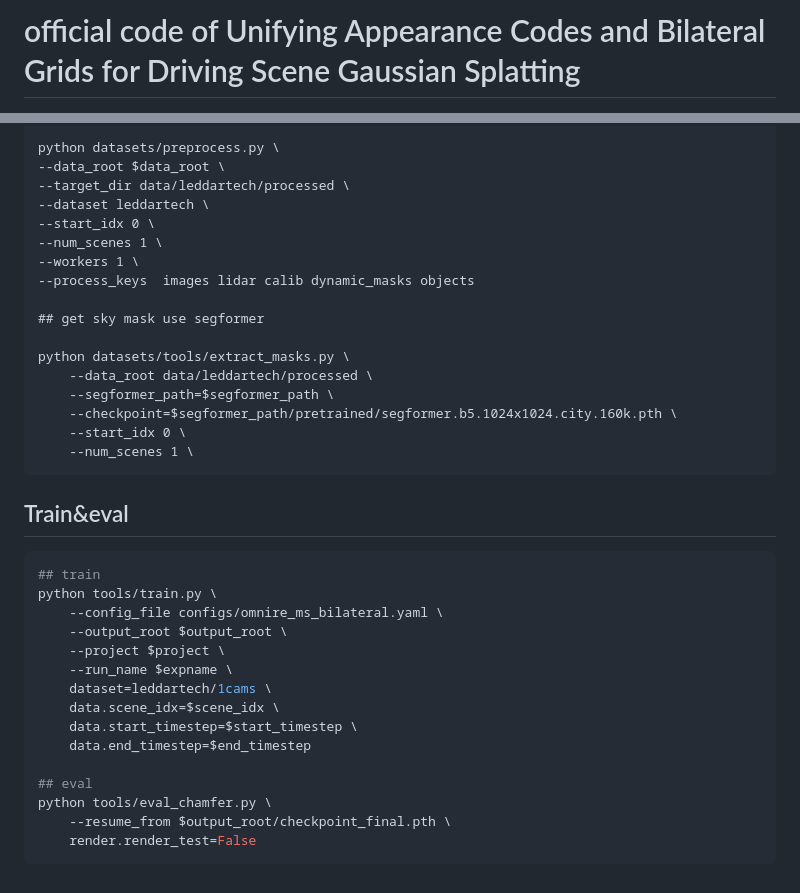
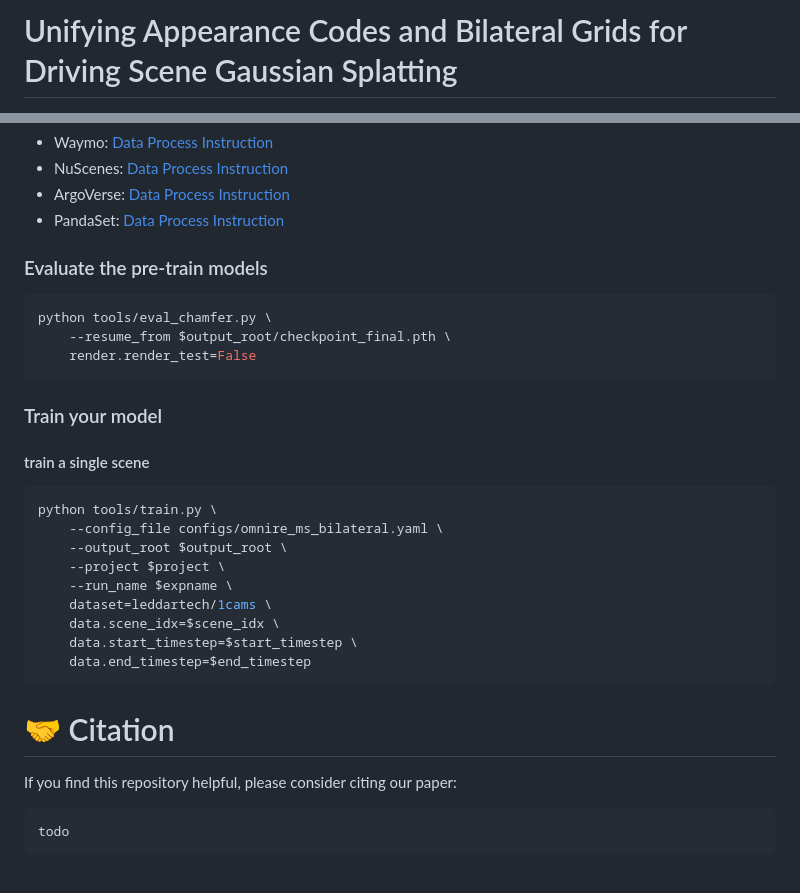
Before and after one commit to BigCiLeng/bilateral-driving, a Markdown page: README.md, 2 parts joined by grey strips. GitHub-like rendering; folded sections open.

````diff
--- a/README.md
+++ b/README.md
@@ -1,2 +1,2 @@
-# official code of Unifying Appearance Codes and Bilateral Grids for Driving Scene Gaussian Splatting
+# Unifying Appearance Codes and Bilateral Grids for Driving Scene Gaussian Splatting
 
@@ -44,27 +96,22 @@ export PYTHONPATH=$(pwd)
 
-python datasets/preprocess.py \
---data_root $data_root \
---target_dir data/leddartech/processed \
---dataset leddartech \
---start_idx 0 \
---num_scenes 1 \
---workers 1 \
---process_keys  images lidar calib dynamic_masks objects
+- Waymo: [Data Process Instruction](docs/Waymo.md)
+- NuScenes: [Data Process Instruction](docs/NuScenes.md)
+- ArgoVerse: [Data Process Instruction](docs/ArgoVerse.md)
+- PandaSet: [Data Process Instruction](docs/Pandaset.md)
 
-## get sky mask use segformer
+</details>
 
-python datasets/tools/extract_masks.py \
-    --data_root data/leddartech/processed \
-    --segformer_path=$segformer_path \
-    --checkpoint=$segformer_path/pretrained/segformer.b5.1024x1024.city.160k.pth \
-    --start_idx 0 \
-    --num_scenes 1 \
+### Evaluate the pre-train models
+```python
+python tools/eval_chamfer.py \
+    --resume_from $output_root/checkpoint_final.pth \
+    render.render_test=False
 ```
 
-## Train&eval
+### Train your model
 
-```bash
-## train
+#### train a single scene
+```python
 python tools/train.py \
     --config_file configs/omnire_ms_bilateral.yaml \
     --output_root $output_root \
@@ -74,9 +121,12 @@ python tools/train.py \
     data.scene_idx=$scene_idx \
     data.start_timestep=$start_timestep \
     data.end_timestep=$end_timestep
+```
 
-## eval
-python tools/eval_chamfer.py \
-    --resume_from $output_root/checkpoint_final.pth \
-    render.render_test=False
+# 🤝 Citation
+
+If you find this repository helpful, please consider citing our paper:
+
+```bibtex
+todo
 ```
````
Also changed, not shown: other parts of README.md (+71 -19 lines), docs/media/paradigm.png (added), 2 other files.
